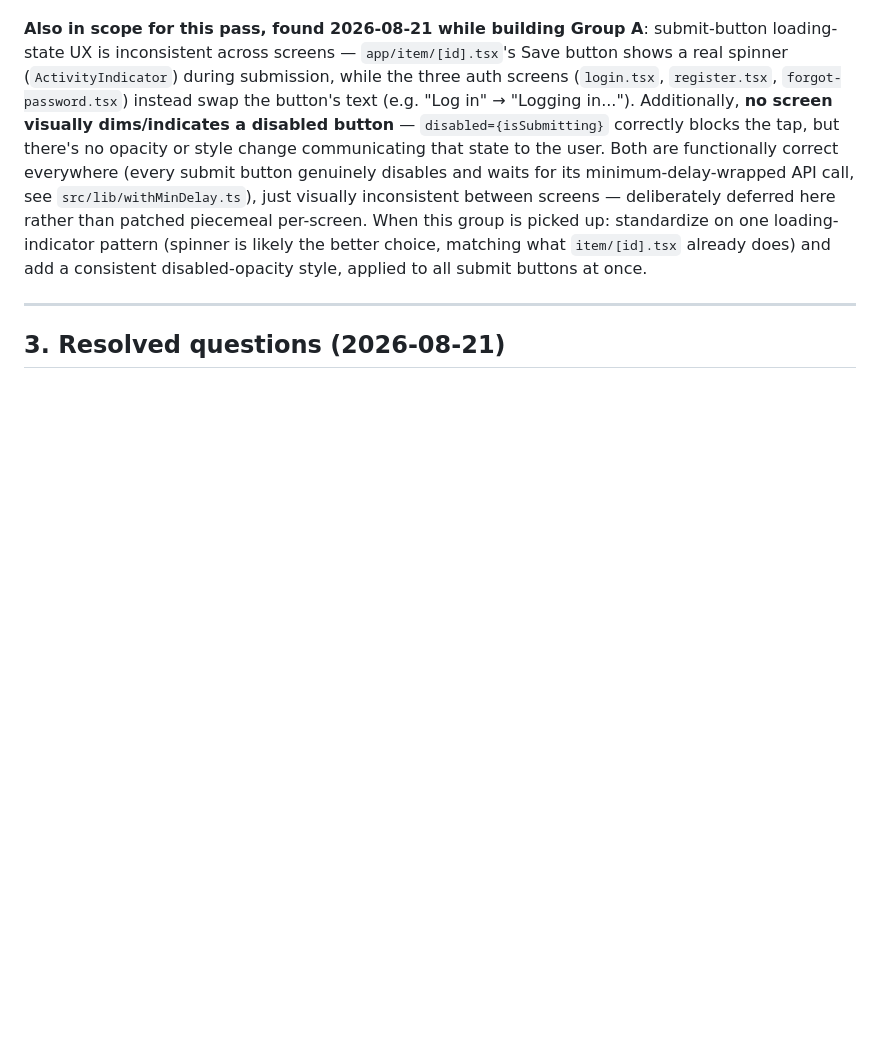
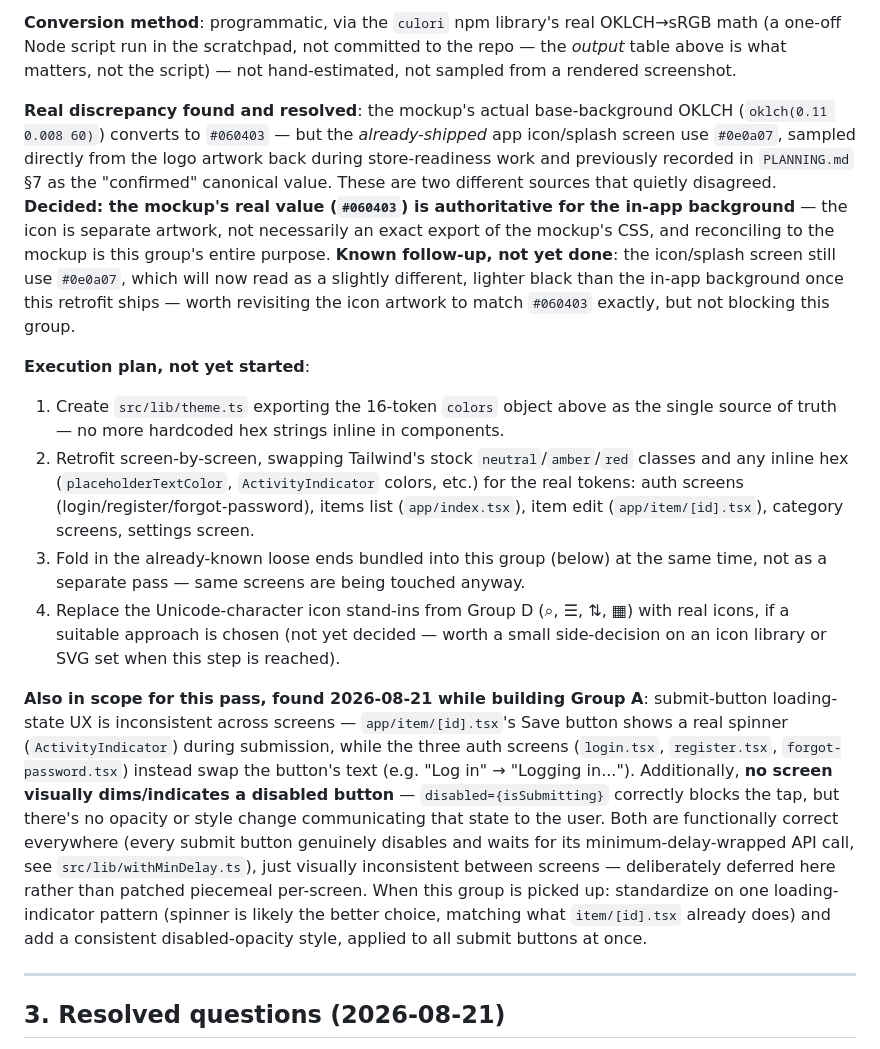
Before and after one commit to AleBonatti/everly-mobile, a Markdown page: docs/POST_MVP.md, the part around one of its changes. GitHub-like rendering; blank space fills up the shorter version.

```diff
--- a/docs/POST_MVP.md
+++ b/docs/POST_MVP.md
@@ -150,3 +174,12 @@ Every screen built so far (auth, items list, item create/edit) approximates the
+**Conversion method**: programmatic, via the `culori` npm library's real OKLCH→sRGB math (a one-off Node script run in the scratchpad, not committed to the repo — the *output* table above is what matters, not the script) — not hand-estimated, not sampled from a rendered screenshot.
+
+**Real discrepancy found and resolved**: the mockup's actual base-background OKLCH (`oklch(0.11 0.008 60)`) converts to `#060403` — but the *already-shipped* app icon/splash screen use `#0e0a07`, sampled directly from the logo artwork back during store-readiness work and previously recorded in `PLANNING.md` §7 as the "confirmed" canonical value. These are two different sources that quietly disagreed. **Decided: the mockup's real value (`#060403`) is authoritative for the in-app background** — the icon is separate artwork, not necessarily an exact export of the mockup's CSS, and reconciling to the mockup is this group's entire purpose. **Known follow-up, not yet done**: the icon/splash screen still use `#0e0a07`, which will now read as a slightly different, lighter black than the in-app background once this retrofit ships — worth revisiting the icon artwork to match `#060403` exactly, but not blocking this group.
+
+**Execution plan, not yet started**:
+1. Create `src/lib/theme.ts` exporting the 16-token `colors` object above as the single source of truth — no more hardcoded hex strings inline in components.
+2. Retrofit screen-by-screen, swapping Tailwind's stock `neutral`/`amber`/`red` classes and any inline hex (`placeholderTextColor`, `ActivityIndicator` colors, etc.) for the real tokens: auth screens (login/register/forgot-password), items list (`app/index.tsx`), item edit (`app/item/[id].tsx`), category screens, settings screen.
+3. Fold in the already-known loose ends bundled into this group (below) at the same time, not as a separate pass — same screens are being touched anyway.
+4. Replace the Unicode-character icon stand-ins from Group D (⌕, ☰, ⇅, ▦) with real icons, if a suitable approach is chosen (not yet decided — worth a small side-decision on an icon library or SVG set when this step is reached).
 
 **Also in scope for this pass, found 2026-08-21 while building Group A**: submit-button loading-state UX is inconsistent across screens — `app/item/[id].tsx`'s Save button shows a real spinner (`ActivityIndicator`) during submission, while the three auth screens (`login.tsx`, `register.tsx`, `forgot-password.tsx`) instead swap the button's text (e.g. "Log in" → "Logging in..."). Additionally, **no screen visually dims/indicates a disabled button** — `disabled={isSubmitting}` correctly blocks the tap, but there's no opacity or style change communicating that state to the user. Both are functionally correct everywhere (every submit button genuinely disables and waits for its minimum-delay-wrapped API call, see `src/lib/withMinDelay.ts`), just visually inconsistent between screens — deliberately deferred here rather than patched piecemeal per-screen. When this group is picked up: standardize on one loading-indicator pattern (spinner is likely the better choice, matching what `item/[id].tsx` already does) and add a consistent disabled-opacity style, applied to all submit buttons at once.
 
```
Also changed, not shown: other parts of docs/POST_MVP.md (+25 -1 lines).
